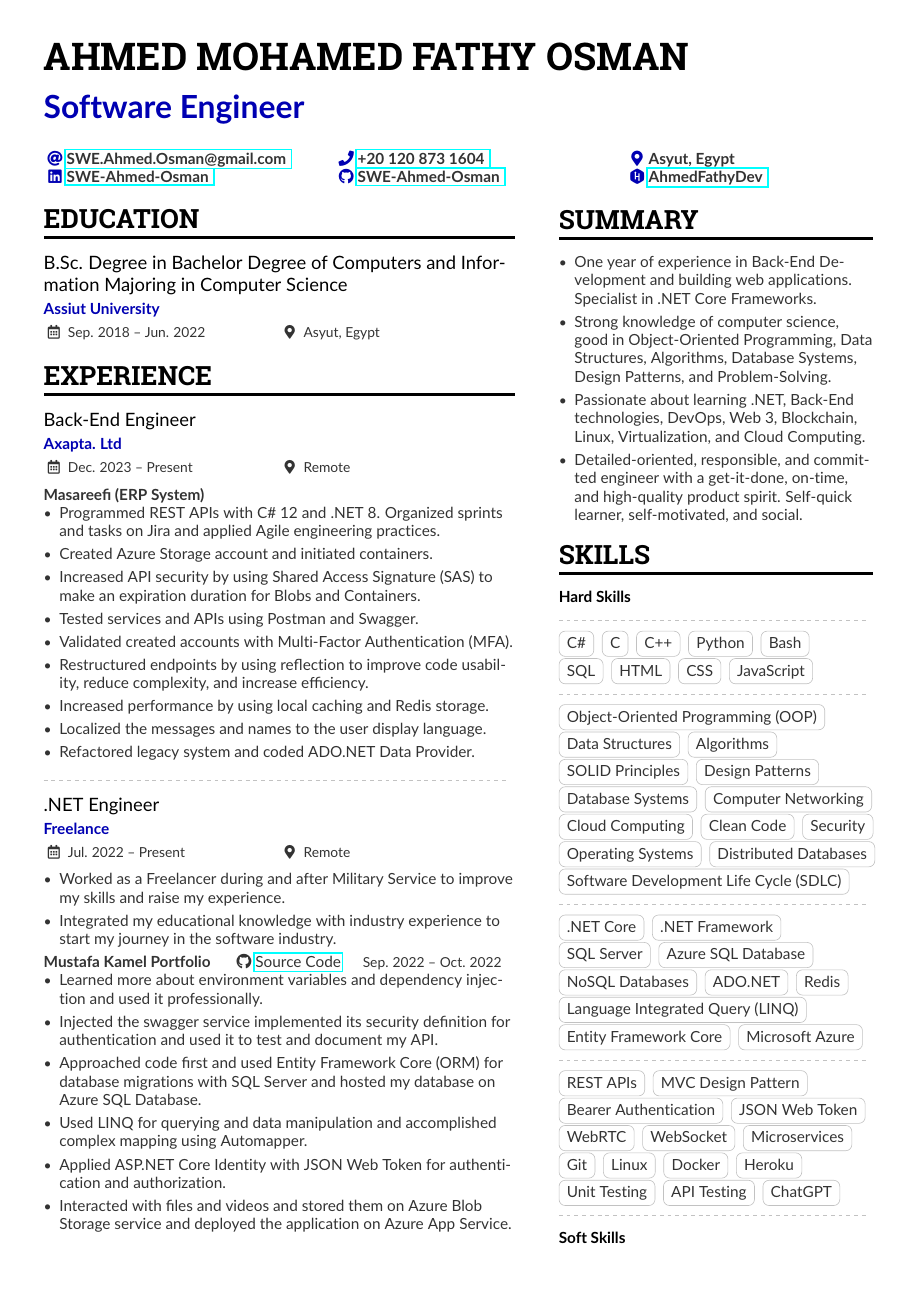
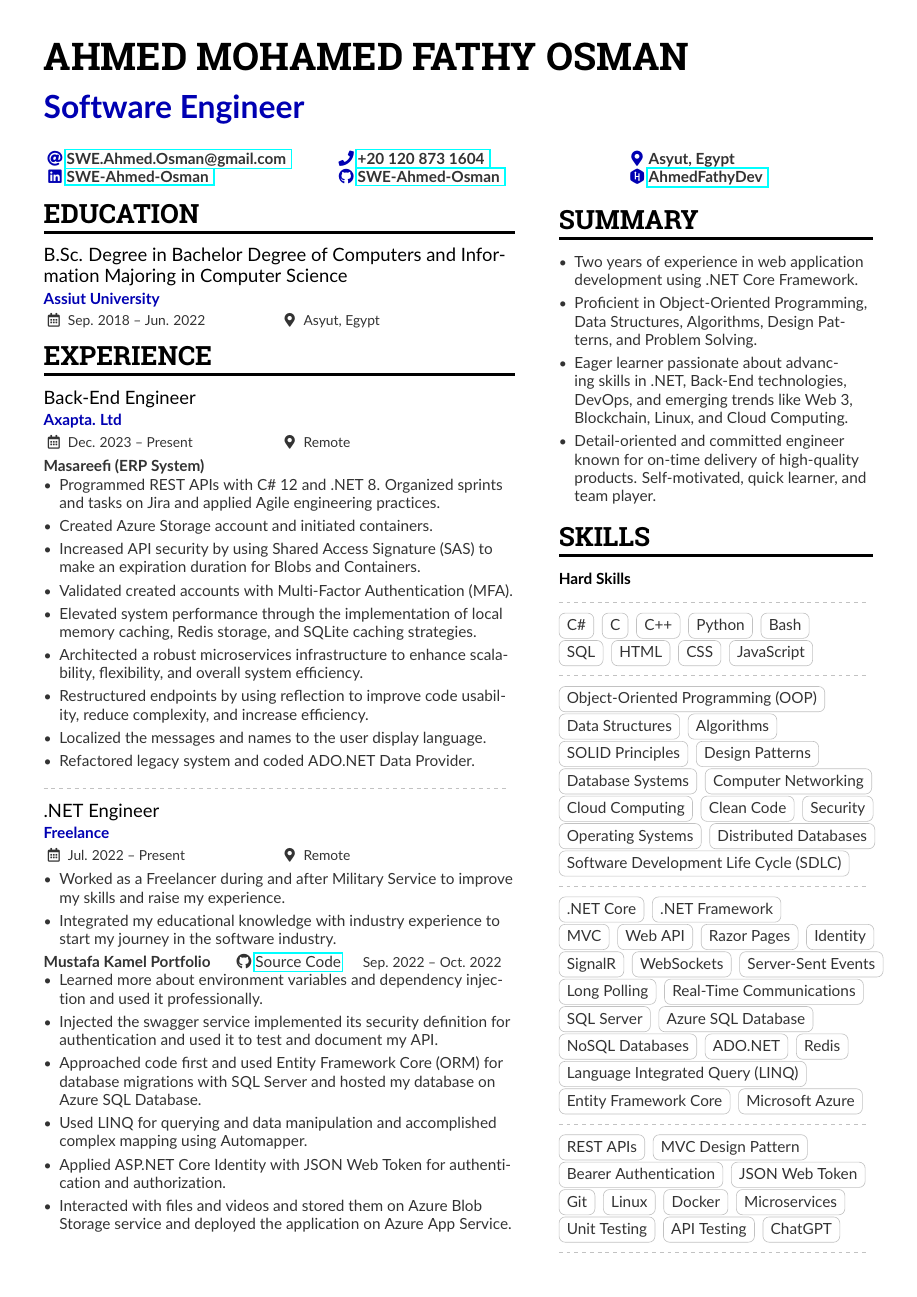
Before and after one commit to AhmedFathyDev/AhmedFathyDev, a LaTeX CV (RESUME/RESUME.tex, which reads RESUME/Content/Experience.tex, RESUME/Content/Skills.tex, RESUME/Content/Summary.tex): page 1 of 2. Compiled offline with pdfLaTeX.

Commit message:
Update RESUME

```diff
--- a/RESUME/Content/Experience.tex
+++ b/RESUME/Content/Experience.tex
@@ -8,10 +8,11 @@
     \item Programmed REST APIs with C\# 12 and .NET 8. Organized sprints and tasks on Jira and applied Agile engineering practices.
     \item Created Azure Storage account and initiated containers.
     \item Increased API security by using Shared Access Signature (SAS) to make an expiration duration for Blobs and Containers.
-    \item Tested services and APIs using Postman and Swagger.
     \item Validated created accounts with Multi-Factor Authentication (MFA).
+    \item Elevated system performance through the implementation of local memory caching, Redis storage, and SQLite caching strategies.
+    \item Architected a robust microservices infrastructure to enhance scalability, flexibility, and overall system efficiency.
+    % \item Tested services and APIs using Postman and Swagger.
     \item Restructured endpoints by using reflection to improve code usability, reduce complexity, and increase efficiency.
-    \item Increased performance by using local caching and Redis storage.
     \item Localized the messages and names to the user display language.
     \item Refactored legacy system and coded ADO.NET Data Provider.
 \end{itemize}
--- a/RESUME/Content/Skills.tex
+++ b/RESUME/Content/Skills.tex
@@ -39,10 +39,15 @@
 
 \cvtag{.NET Core}
 \cvtag{.NET Framework}\\
-% \cvtag{ASP.NET Core MVC}\\
-% \cvtag{ASP.NET Core Web API}\\
-% \cvtag{ASP.NET Core SignalR}\\
-% \cvtag{ASP.NET Core Identity}\\
+\cvtag{MVC}
+\cvtag{Web API}
+\cvtag{Razor Pages}
+\cvtag{Identity}\\
+\cvtag{SignalR}
+\cvtag{WebSockets}
+\cvtag{Server-Sent Events}\\
+\cvtag{Long Polling}
+\cvtag{Real-Time Communications}\\
 \cvtag{SQL Server}
 \cvtag{Azure SQL Database}\\
 \cvtag{NoSQL Databases}
@@ -58,13 +63,10 @@
 \cvtag{MVC Design Pattern}\\
 \cvtag{Bearer Authentication}
 \cvtag{JSON Web Token}\\
-\cvtag{WebRTC}
-\cvtag{WebSocket}
-\cvtag{Microservices}\\
 \cvtag{Git}
 \cvtag{Linux}
 \cvtag{Docker}
-\cvtag{Heroku}\\
+\cvtag{Microservices}\\
 \cvtag{Unit Testing}
 \cvtag{API Testing}
 \cvtag{ChatGPT}\\
--- a/RESUME/Content/Summary.tex
+++ b/RESUME/Content/Summary.tex
@@ -3,8 +3,8 @@
 
 
 \begin{itemize}
-    \item One year of experience in Back-End Development and building web applications. Specialist in .NET Core Frameworks.
-    \item Strong knowledge of computer science, good in Object-Oriented Programming, Data Structures, Algorithms, Database Systems, Design Patterns, and Problem-Solving.
-    \item Passionate about learning .NET, Back-End technologies, DevOps, Web 3, Blockchain, Linux, Virtualization, and Cloud Computing.
-    \item Detailed-oriented, responsible, and committed engineer with a get-it-done, on-time, and high-quality product spirit. Self-quick learner, self-motivated, and social.
+    \item Two years of experience in web application development using .NET Core Framework.
+    \item Proficient in Object-Oriented Programming, Data Structures, Algorithms, Design Patterns, and Problem Solving.
+    \item Eager learner passionate about advancing skills in .NET, Back-End technologies, DevOps, and emerging trends like Web 3, Blockchain, Linux, and Cloud Computing.
+    \item Detail-oriented and committed engineer known for on-time delivery of high-quality products. Self-motivated, quick learner, and team player.
 \end{itemize}
```
Also changed, not shown: RESUME/Content/Languages.tex (+2 -2 lines), RESUME/Content/Certifications.tex (line endings or trailing spaces), RESUME/Content/Education.tex (line endings or trailing spaces), RESUME/Content/Personal-Information.tex (line endings or trailing spaces), RESUME/Content/Philosophy.tex (line endings or trailing spaces), RESUME/Content/Projects.tex (line endings or trailing spaces), RESUME/Content/Referees.tex (line endings or trailing spaces), RESUME/Content/Volunteer-Experience.tex (line endings or trailing spaces), RESUME/RESUME.pdf, RESUME/RESUME.tex (line endings or trailing spaces), RESUME/altacv.cls (line endings or trailing spaces).
